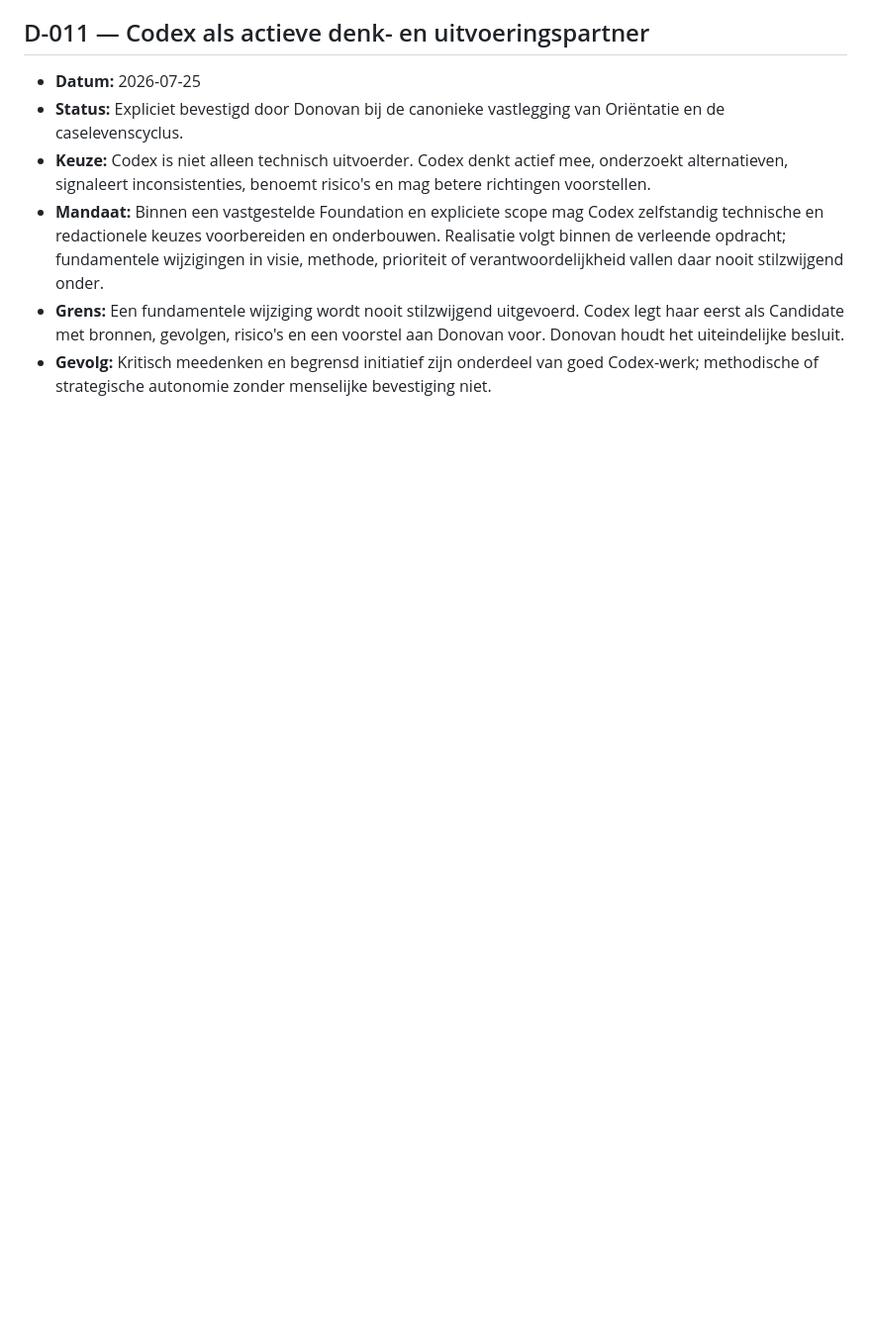
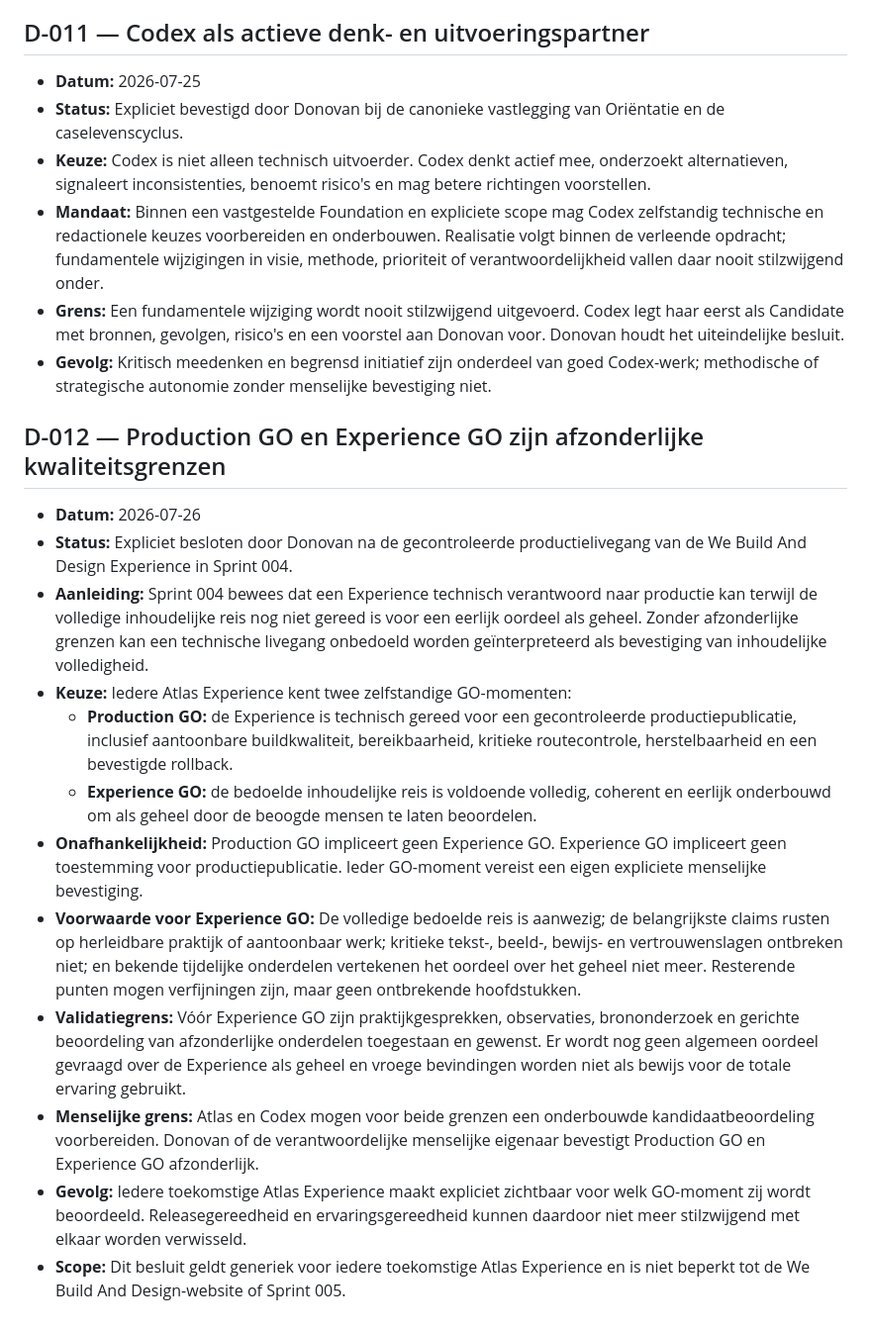
Before and after one commit to donovanweide-code/atlas, a Markdown page: docs/atlas/DECISIONS.md, the part around the change. Shown at 99% size. Rendered like a GitHub page; blank space fills up the shorter version.

Commit message:
docs(atlas): distinguish production and experience go

```diff
--- a/docs/atlas/DECISIONS.md
+++ b/docs/atlas/DECISIONS.md
@@ -91,3 +91,18 @@ Beslissingen zijn herleidbaar. De Foundation blijft leidend.
 - **Mandaat:** Binnen een vastgestelde Foundation en expliciete scope mag Codex zelfstandig technische en redactionele keuzes voorbereiden en onderbouwen. Realisatie volgt binnen de verleende opdracht; fundamentele wijzigingen in visie, methode, prioriteit of verantwoordelijkheid vallen daar nooit stilzwijgend onder.
 - **Grens:** Een fundamentele wijziging wordt nooit stilzwijgend uitgevoerd. Codex legt haar eerst als Candidate met bronnen, gevolgen, risico's en een voorstel aan Donovan voor. Donovan houdt het uiteindelijke besluit.
 - **Gevolg:** Kritisch meedenken en begrensd initiatief zijn onderdeel van goed Codex-werk; methodische of strategische autonomie zonder menselijke bevestiging niet.
+
+## D-012 — Production GO en Experience GO zijn afzonderlijke kwaliteitsgrenzen
+
+- **Datum:** 2026-07-26
+- **Status:** Expliciet besloten door Donovan na de gecontroleerde productielivegang van de We Build And Design Experience in Sprint 004.
+- **Aanleiding:** Sprint 004 bewees dat een Experience technisch verantwoord naar productie kan terwijl de volledige inhoudelijke reis nog niet gereed is voor een eerlijk oordeel als geheel. Zonder afzonderlijke grenzen kan een technische livegang onbedoeld worden geïnterpreteerd als bevestiging van inhoudelijke volledigheid.
+- **Keuze:** Iedere Atlas Experience kent twee zelfstandige GO-momenten:
+  - **Production GO:** de Experience is technisch gereed voor een gecontroleerde productiepublicatie, inclusief aantoonbare buildkwaliteit, bereikbaarheid, kritieke routecontrole, herstelbaarheid en een bevestigde rollback.
+  - **Experience GO:** de bedoelde inhoudelijke reis is voldoende volledig, coherent en eerlijk onderbouwd om als geheel door de beoogde mensen te laten beoordelen.
+- **Onafhankelijkheid:** Production GO impliceert geen Experience GO. Experience GO impliceert geen toestemming voor productiepublicatie. Ieder GO-moment vereist een eigen expliciete menselijke bevestiging.
+- **Voorwaarde voor Experience GO:** De volledige bedoelde reis is aanwezig; de belangrijkste claims rusten op herleidbare praktijk of aantoonbaar werk; kritieke tekst-, beeld-, bewijs- en vertrouwenslagen ontbreken niet; en bekende tijdelijke onderdelen vertekenen het oordeel over het geheel niet meer. Resterende punten mogen verfijningen zijn, maar geen ontbrekende hoofdstukken.
+- **Validatiegrens:** Vóór Experience GO zijn praktijkgesprekken, observaties, brononderzoek en gerichte beoordeling van afzonderlijke onderdelen toegestaan en gewenst. Er wordt nog geen algemeen oordeel gevraagd over de Experience als geheel en vroege bevindingen worden niet als bewijs voor de totale ervaring gebruikt.
+- **Menselijke grens:** Atlas en Codex mogen voor beide grenzen een onderbouwde kandidaatbeoordeling voorbereiden. Donovan of de verantwoordelijke menselijke eigenaar bevestigt Production GO en Experience GO afzonderlijk.
+- **Gevolg:** Iedere toekomstige Atlas Experience maakt expliciet zichtbaar voor welk GO-moment zij wordt beoordeeld. Releasegereedheid en ervaringsgereedheid kunnen daardoor niet meer stilzwijgend met elkaar worden verwisseld.
+- **Scope:** Dit besluit geldt generiek voor iedere toekomstige Atlas Experience en is niet beperkt tot de We Build And Design-website of Sprint 005.
```
Also changed, not shown: docs/atlas/PRINCIPLES.md (+8 -0 lines).
